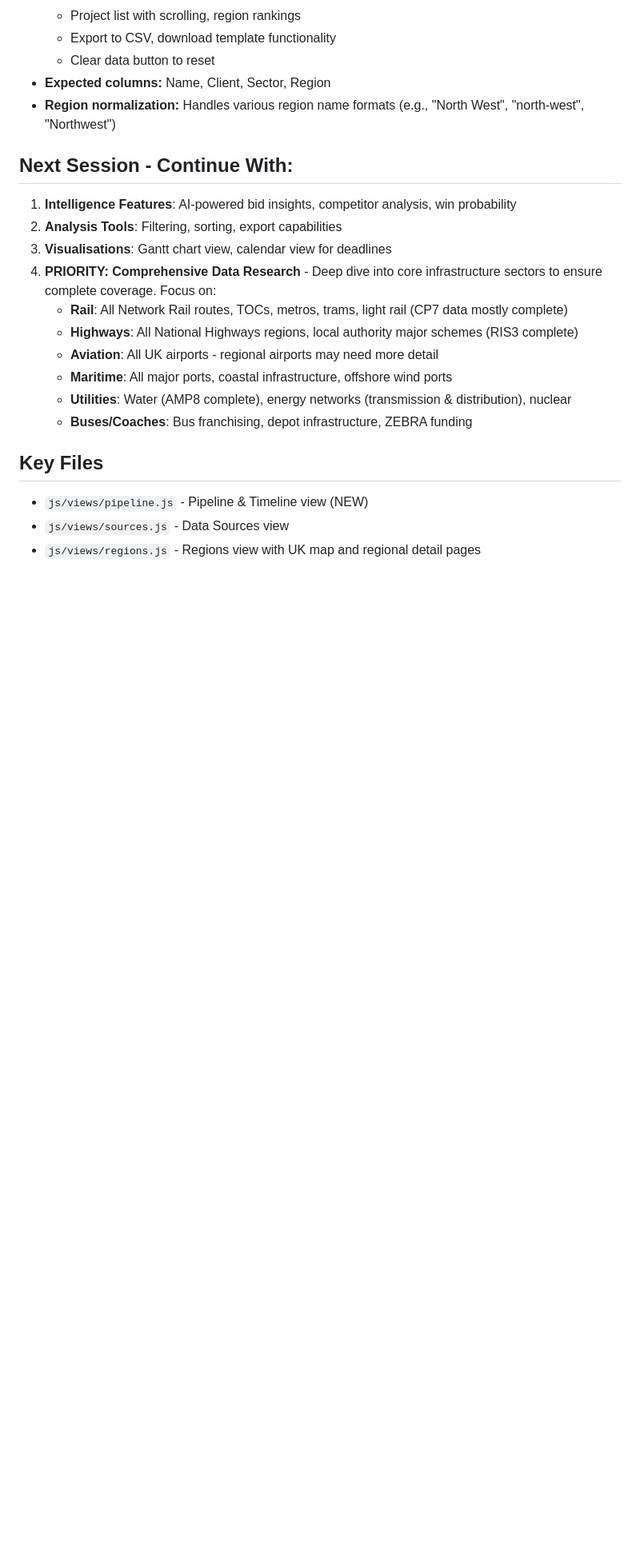
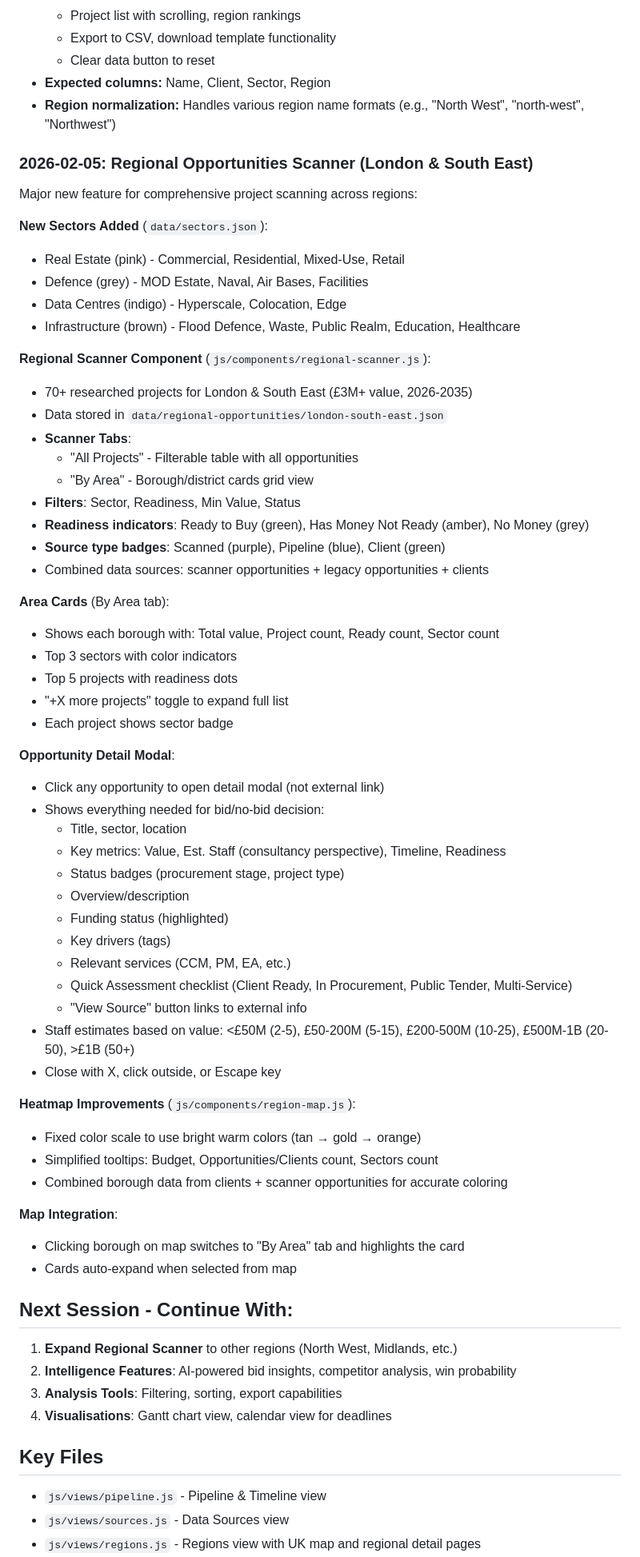
Before and after one commit to AdamGriffith00/infrastructure-dashboard-v3, a Markdown page: CLAUDE.md, the part around one of its changes. Shown at 80% size. GitHub-like rendering; blank space fills up the shorter version.

Commit message:
Update CLAUDE.md with Regional Scanner documentation
- Document new sectors (Real Estate, Defence, Data Centres, Infrastructure)
- Document Regional Scanner component with tabs, filters, area cards
- Document Opportunity Detail Modal with full assessment info
- Document heatmap improvements and map integration
- Update key files list
- Update next session priorities

Co-Authored-By: Claude Opus 4.5 <noreply@anthropic.com>

```diff
--- a/CLAUDE.md
+++ b/CLAUDE.md
@@ -220,19 +220,64 @@ Major update to all city region combined authority transport data with full prog
 - **Expected columns:** Name, Client, Sector, Region
 - **Region normalization:** Handles various region name formats (e.g., "North West", "north-west", "Northwest")
 
+### 2026-02-05: Regional Opportunities Scanner (London & South East)
+Major new feature for comprehensive project scanning across regions:
+
+**New Sectors Added** (`data/sectors.json`):
+- Real Estate (pink) - Commercial, Residential, Mixed-Use, Retail
+- Defence (grey) - MOD Estate, Naval, Air Bases, Facilities
+- Data Centres (indigo) - Hyperscale, Colocation, Edge
+- Infrastructure (brown) - Flood Defence, Waste, Public Realm, Education, Healthcare
+
+**Regional Scanner Component** (`js/components/regional-scanner.js`):
+- 70+ researched projects for London & South East (£3M+ value, 2026-2035)
+- Data stored in `data/regional-opportunities/london-south-east.json`
+- **Scanner Tabs**:
+  - "All Projects" - Filterable table with all opportunities
+  - "By Area" - Borough/district cards grid view
+- **Filters**: Sector, Readiness, Min Value, Status
+- **Readiness indicators**: Ready to Buy (green), Has Money Not Ready (amber), No Money (grey)
+- **Source type badges**: Scanned (purple), Pipeline (blue), Client (green)
+- Combined data sources: scanner opportunities + legacy opportunities + clients
+
+**Area Cards** (By Area tab):
+- Shows each borough with: Total value, Project count, Ready count, Sector count
+- Top 3 sectors with color indicators
+- Top 5 projects with readiness dots
+- "+X more projects" toggle to expand full list
+- Each project shows sector badge
+
+**Opportunity Detail Modal**:
+- Click any opportunity to open detail modal (not external link)
+- Shows everything needed for bid/no-bid decision:
+  - Title, sector, location
+  - Key metrics: Value, Est. Staff (consultancy perspective), Timeline, Readiness
+  - Status badges (procurement stage, project type)
+  - Overview/description
+  - Funding status (highlighted)
+  - Key drivers (tags)
+  - Relevant services (CCM, PM, EA, etc.)
+  - Quick Assessment checklist (Client Ready, In Procurement, Public Tender, Multi-Service)
+  - "View Source" button links to external info
+- Staff estimates based on value: <£50M (2-5), £50-200M (5-15), £200-500M (10-25), £500M-1B (20-50), >£1B (50+)
+- Close with X, click outside, or Escape key
+
+**Heatmap Improvements** (`js/components/region-map.js`):
+- Fixed color scale to use bright warm colors (tan → gold → orange)
+- Simplified tooltips: Budget, Opportunities/Clients count, Sectors count
+- Combined borough data from clients + scanner opportunities for accurate coloring
+
+**Map Integration**:
+- Clicking borough on map switches to "By Area" tab and highlights the card
+- Cards auto-expand when selected from map
+
 ## Next Session - Continue With:
-1. **Intelligence Features**: AI-powered bid insights, competitor analysis, win probability
-2. **Analysis Tools**: Filtering, sorting, export capabilities
-3. **Visualisations**: Gantt chart view, calendar view for deadlines
-4. **PRIORITY: Comprehensive Data Research** - Deep dive into core infrastructure sectors to ensure complete coverage. Focus on:
-   - **Rail**: All Network Rail routes, TOCs, metros, trams, light rail (CP7 data mostly complete)
-   - **Highways**: All National Highways regions, local authority major schemes (RIS3 complete)
-   - **Aviation**: All UK airports - regional airports may need more detail
-   - **Maritime**: All major ports, coastal infrastructure, offshore wind ports
-   - **Utilities**: Water (AMP8 complete), energy networks (transmission & distribution), nuclear
-   - **Buses/Coaches**: Bus franchising, depot infrastructure, ZEBRA funding
+1. **Expand Regional Scanner** to other regions (North West, Midlands, etc.)
+2. **Intelligence Features**: AI-powered bid insights, competitor analysis, win probability
+3. **Analysis Tools**: Filtering, sorting, export capabilities
+4. **Visualisations**: Gantt chart view, calendar view for deadlines
 
 ## Key Files
-- `js/views/pipeline.js` - Pipeline & Timeline view (NEW)
+- `js/views/pipeline.js` - Pipeline & Timeline view
 - `js/views/sources.js` - Data Sources view
 - `js/views/regions.js` - Regions view with UK map and regional detail pages
```
Also changed, not shown: other parts of CLAUDE.md (+4 -1 lines).
